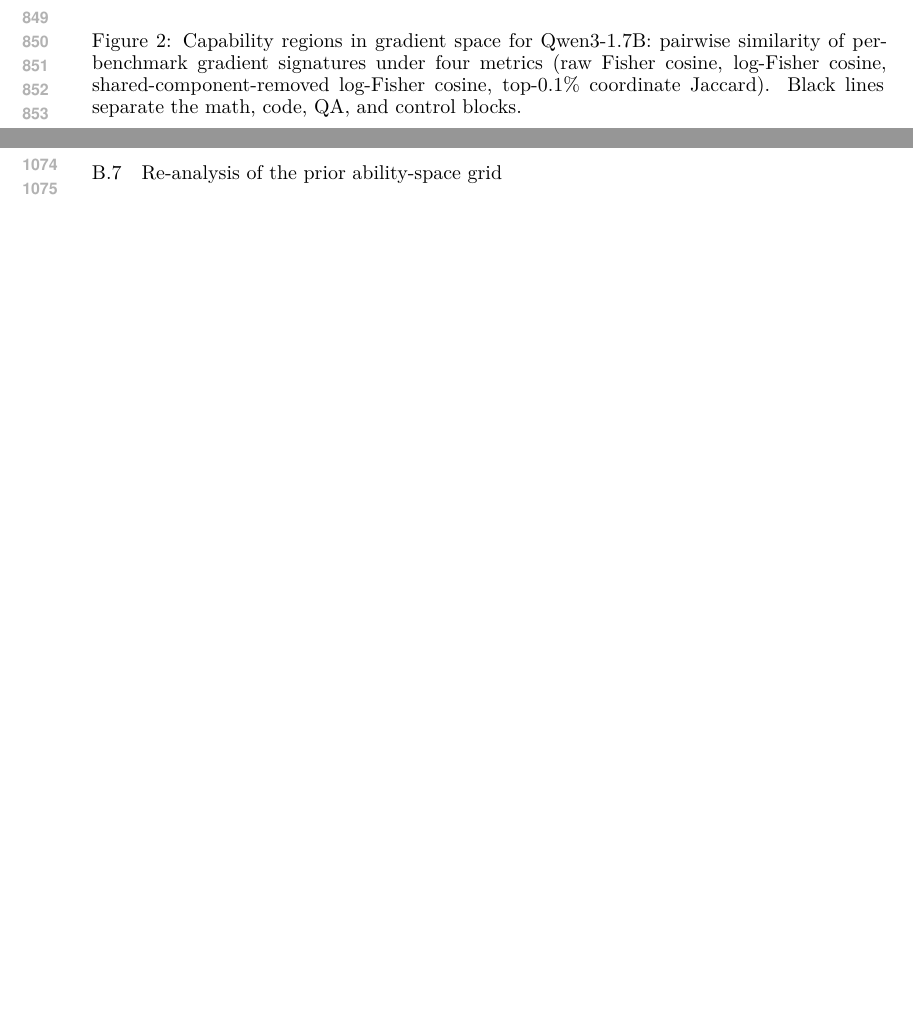
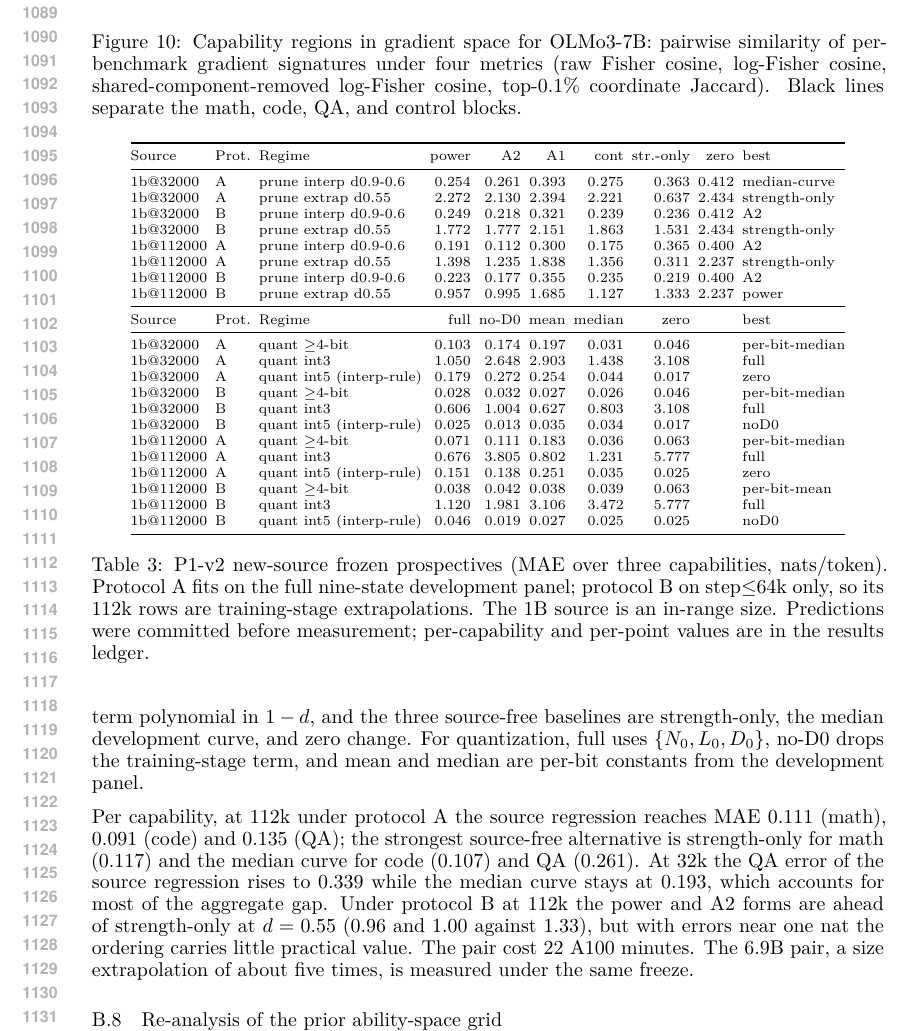
Before and after one commit to XueqiC/ICLR27_scaling_down, a LaTeX paper (main.tex, which reads appendix.tex, tables/p1v2.tex): two parts of pages 16 and 20 of 21 before the commit and part of page 21 of 22 after it, the two joined at a grey line, cut at the place of the change, the shorter picture padded with empty space. The pictures show the PDF file main.pdf that the author committed with the source.

Commit message:
Paper: P1-v2 1B pair (32k/112k) integrated; tab:p1v2 generated; appendix protocol details
Co-Authored-By: Claude Fable 5.1 <noreply@anthropic.com>
Claude-Session: https://claude.ai/code/session_01CUVJ7NCvRd4iW8s6JwvTY6

```diff
--- a/appendix.tex
+++ b/appendix.tex
@@ -296,3 +311,23 @@ is a measured quantity.
+$\gamma=1$ variant, cont a continuous two-term polynomial in $1-d$, and
+the three source-free baselines are strength-only, the median
+development curve, and zero change. For quantization, full uses
+$\{N_0, L_0, D_0\}$, no-D0 drops the training-stage term, and mean and
+median are per-bit constants from the development panel.
+
+Per capability, at 112k under protocol A the source regression reaches
+MAE 0.111 (math), 0.091 (code) and 0.135 (QA); the strongest
+source-free alternative is strength-only for math (0.117) and the
+median curve for code (0.107) and QA (0.261). At 32k the QA error of
+the source regression rises to 0.339 while the median curve stays at
+0.193, which accounts for most of the aggregate gap. Under protocol B at
+112k the power and A2 forms are ahead of strength-only at $d=0.55$
+(0.96 and 1.00 against 1.33), but with errors near one nat the ordering
+carries little practical value. The pair cost 22 A100 minutes. The
+6.9B pair, a size extrapolation of about five times, is measured under
+the same freeze.
+
+\input{tables/p1v2}
+
 \subsection{Re-analysis of the prior ability-space grid}
 \label{sec:reanalysis}
 
--- /dev/null
+++ b/tables/p1v2.tex
@@ -0,0 +1,31 @@
+\begin{table}[t]\centering\scriptsize\setlength{\tabcolsep}{2pt}
+\begin{tabular}{@{}lllrrrrrrl@{}}
+\toprule
+Source & Prot. & Regime & power & A2 & A1 & cont & str.-only & zero & best \\
+\midrule
+1b@32000 & A & prune interp d0.9-0.6 & 0.254 & 0.261 & 0.393 & 0.275 & 0.363 & 0.412 & median-curve \\
+1b@32000 & A & prune extrap d0.55 & 2.272 & 2.130 & 2.394 & 2.221 & 0.637 & 2.434 & strength-only \\
+1b@32000 & B & prune interp d0.9-0.6 & 0.249 & 0.218 & 0.321 & 0.239 & 0.236 & 0.412 & A2 \\
+1b@32000 & B & prune extrap d0.55 & 1.772 & 1.777 & 2.151 & 1.863 & 1.531 & 2.434 & strength-only \\
+1b@112000 & A & prune interp d0.9-0.6 & 0.191 & 0.112 & 0.300 & 0.175 & 0.365 & 0.400 & A2 \\
+1b@112000 & A & prune extrap d0.55 & 1.398 & 1.235 & 1.838 & 1.356 & 0.311 & 2.237 & strength-only \\
+1b@112000 & B & prune interp d0.9-0.6 & 0.223 & 0.177 & 0.355 & 0.235 & 0.219 & 0.400 & A2 \\
+1b@112000 & B & prune extrap d0.55 & 0.957 & 0.995 & 1.685 & 1.127 & 1.333 & 2.237 & power \\
+\midrule
+Source & Prot. & Regime & full & no-D0 & mean & median & zero & & best \\
+\midrule
+1b@32000 & A & quant $\ge$4-bit & 0.103 & 0.174 & 0.197 & 0.031 & 0.046 & & per-bit-median \\
+1b@32000 & A & quant int3 & 1.050 & 2.648 & 2.903 & 1.438 & 3.108 & & full \\
+1b@32000 & A & quant int5 (interp-rule) & 0.179 & 0.272 & 0.254 & 0.044 & 0.017 & & zero \\
+1b@32000 & B & quant $\ge$4-bit & 0.028 & 0.032 & 0.027 & 0.026 & 0.046 & & per-bit-median \\
+1b@32000 & B & quant int3 & 0.606 & 1.004 & 0.627 & 0.803 & 3.108 & & full \\
+1b@32000 & B & quant int5 (interp-rule) & 0.025 & 0.013 & 0.035 & 0.034 & 0.017 & & noD0 \\
+1b@112000 & A & quant $\ge$4-bit & 0.071 & 0.111 & 0.183 & 0.036 & 0.063 & & per-bit-median \\
+1b@112000 & A & quant int3 & 0.676 & 3.805 & 0.802 & 1.231 & 5.777 & & full \\
+1b@112000 & A & quant int5 (interp-rule) & 0.151 & 0.138 & 0.251 & 0.035 & 0.025 & & zero \\
+1b@112000 & B & quant $\ge$4-bit & 0.038 & 0.042 & 0.038 & 0.039 & 0.063 & & per-bit-mean \\
+1b@112000 & B & quant int3 & 1.120 & 1.981 & 3.106 & 3.472 & 5.777 & & full \\
+1b@112000 & B & quant int5 (interp-rule) & 0.046 & 0.019 & 0.027 & 0.025 & 0.025 & & noD0 \\
+\bottomrule\end{tabular}
+\caption{P1-v2 new-source frozen prospectives (MAE over three capabilities, nats/token). Protocol A fits on the full nine-state development panel; protocol B on step$\le$64k only, so its 112k rows are training-stage extrapolations. The 1B source is an in-range size. Predictions were committed before measurement; per-capability and per-point values are in the results ledger.}
+\label{tab:p1v2}\end{table}
```
Also changed, not shown: code/analysis/v49_p1v2_table.py (+10 -2 lines), data_mirror/v49-p1v2/p1v2_table.csv (added, +21 -0 lines), experiment.tex (+21 -0 lines), main.pdf, appendix.tex (15 more changed lines), 1 other file.
